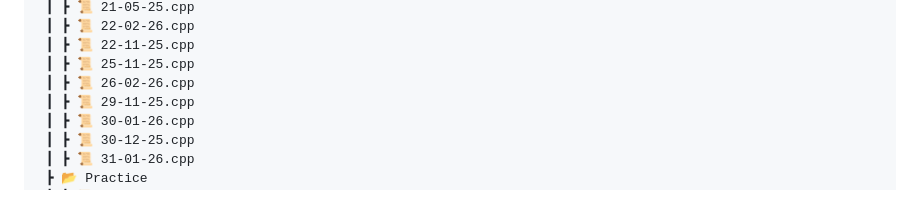
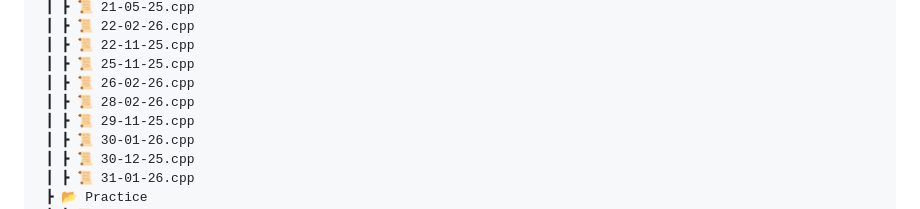
Before and after one commit to RajputGourish/DSA-Journey, a Markdown page: Readme.md, the part around the change. Rendered like a GitHub page.

```diff
--- a/Readme.md
+++ b/Readme.md
@@ -74,6 +74,7 @@ This repository documents my daily progress in solving Data Structures and Algor
  ┃ ┣ 📜 22-11-25.cpp
  ┃ ┣ 📜 25-11-25.cpp
  ┃ ┣ 📜 26-02-26.cpp
+ ┃ ┣ 📜 28-02-26.cpp
  ┃ ┣ 📜 29-11-25.cpp
  ┃ ┣ 📜 30-01-26.cpp
  ┃ ┣ 📜 30-12-25.cpp
```
